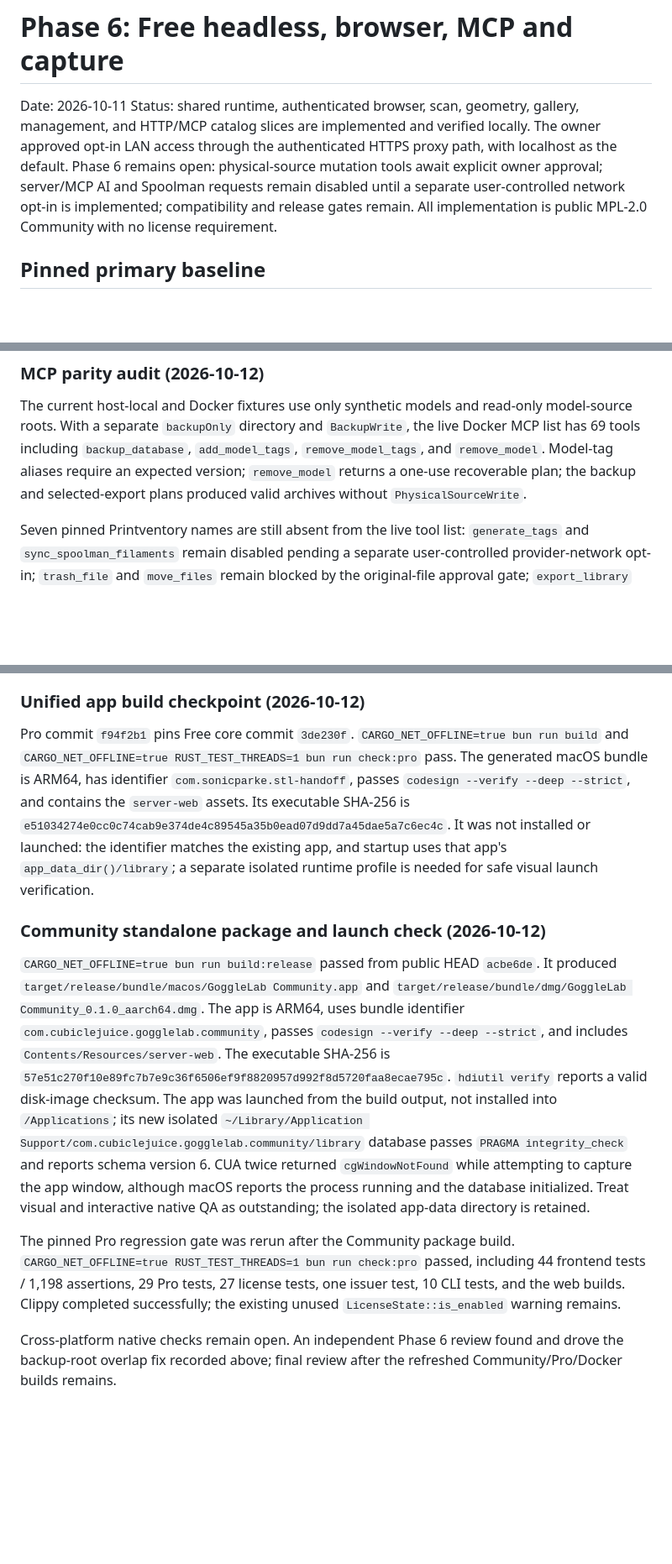
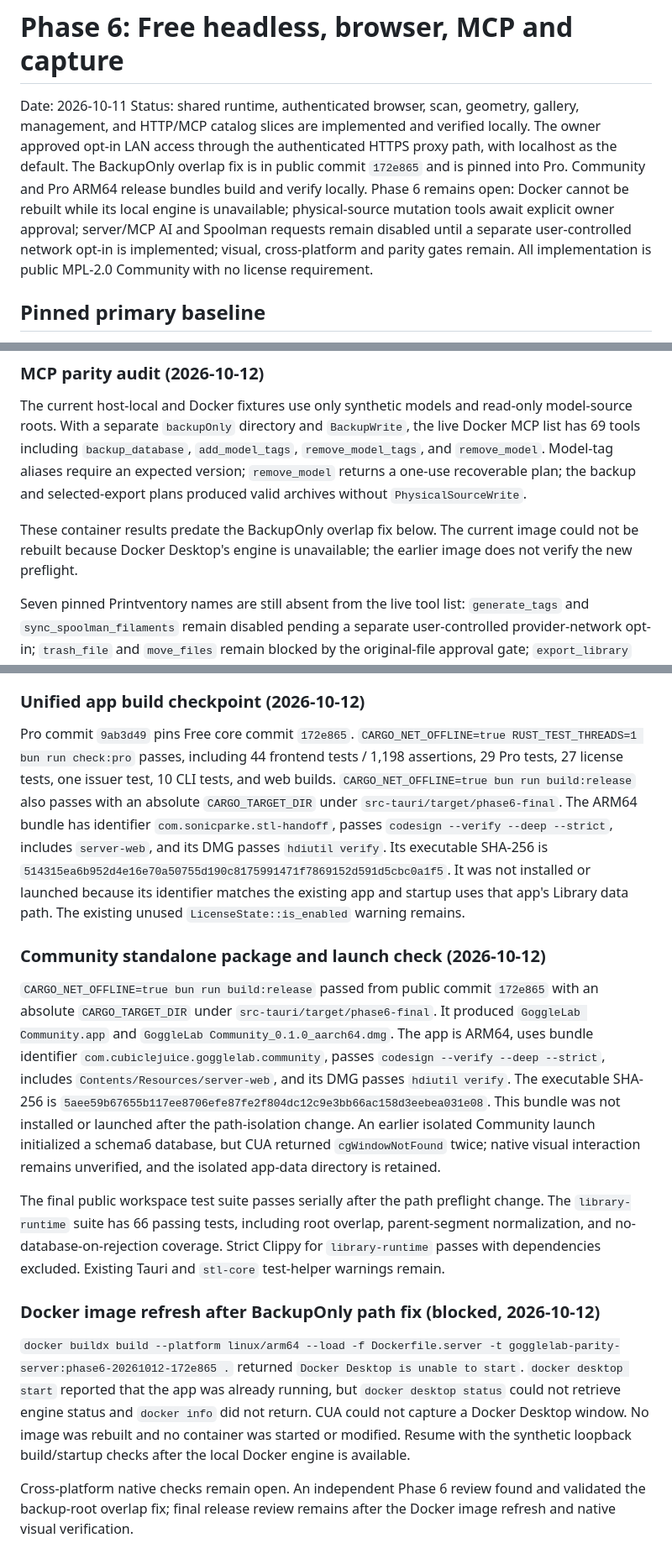
Before and after one commit to cubiclejuice/gogglelab, a Markdown page: docs/PHASE-6-SERVER-MCP-CAPTURE.md, 3 parts joined by grey strips. Shown at 84% size. Drawn GitHub-style; blank space fills up the shorter version.

Commit message:
docs: record refreshed Phase 6 release gates

```diff
--- a/docs/PHASE-6-SERVER-MCP-CAPTURE.md
+++ b/docs/PHASE-6-SERVER-MCP-CAPTURE.md
@@ -1,6 +1,6 @@
 # Phase 6: Free headless, browser, MCP and capture
 Date: 2026-10-11
-Status: shared runtime, authenticated browser, scan, geometry, gallery, management, and HTTP/MCP catalog slices are implemented and verified locally. The owner approved opt-in LAN access through the authenticated HTTPS proxy path, with localhost as the default. Phase 6 remains open: physical-source mutation tools await explicit owner approval; server/MCP AI and Spoolman requests remain disabled until a separate user-controlled network opt-in is implemented; compatibility and release gates remain.
+Status: shared runtime, authenticated browser, scan, geometry, gallery, management, and HTTP/MCP catalog slices are implemented and verified locally. The owner approved opt-in LAN access through the authenticated HTTPS proxy path, with localhost as the default. The BackupOnly overlap fix is in public commit `172e865` and is pinned into Pro. Community and Pro ARM64 release bundles build and verify locally. Phase 6 remains open: Docker cannot be rebuilt while its local engine is unavailable; physical-source mutation tools await explicit owner approval; server/MCP AI and Spoolman requests remain disabled until a separate user-controlled network opt-in is implemented; visual, cross-platform and parity gates remain.
 All implementation is public MPL-2.0 Community with no license requirement.
 
 ## Pinned primary baseline
@@ -283,6 +283,8 @@ The default parallel workspace test run stalled in the pre-existing Tauri restor
 
 The current host-local and Docker fixtures use only synthetic models and read-only model-source roots. With a separate `backupOnly` directory and `BackupWrite`, the live Docker MCP list has 69 tools including `backup_database`, `add_model_tags`, `remove_model_tags`, and `remove_model`. Model-tag aliases require an expected version; `remove_model` returns a one-use recoverable plan; the backup and selected-export plans produced valid archives without `PhysicalSourceWrite`.
 
+These container results predate the BackupOnly overlap fix below. The current image could not be rebuilt because Docker Desktop's engine is unavailable; the earlier image does not verify the new preflight.
+
 Seven pinned Printventory names are still absent from the live tool list: `generate_tags` and `sync_spoolman_filaments` remain disabled pending a separate user-controlled provider-network opt-in; `trash_file` and `move_files` remain blocked by the original-file approval gate; `export_library` lacks a direct JSON alias, while selected export is available through the generic management plan; `list_slicers` and `open_in_slicer` are host-specific and are not connected to the HTTP/MCP runtime. Desktop Free slicer handoff remains available in the native app, and browser/server clients can download models and bundles. The metadata/tag, history, filament, thumbnail, scan, 3MF, duplicate, geometry, and backup/recovery families have their connected equivalents. This is not yet full MCP parity.
 
 ### Backup-only root authority (2026-10-12)
@@ -293,12 +295,16 @@ An independent review found that nested paths could violate that separation even
 
 ### Unified app build checkpoint (2026-10-12)
 
-Pro commit `f94f2b1` pins Free core commit `3de230f`. `CARGO_NET_OFFLINE=true bun run build` and `CARGO_NET_OFFLINE=true RUST_TEST_THREADS=1 bun run check:pro` pass. The generated macOS bundle is ARM64, has identifier `com.sonicparke.stl-handoff`, passes `codesign --verify --deep --strict`, and contains the `server-web` assets. Its executable SHA-256 is `e51034274e0cc0c74cab9e374de4c89545a35b0ead07d9dd7a45dae5a7c6ec4c`. It was not installed or launched: the identifier matches the existing app, and startup uses that app's `app_data_dir()/library`; a separate isolated runtime profile is needed for safe visual launch verification.
+Pro commit `9ab3d49` pins Free core commit `172e865`. `CARGO_NET_OFFLINE=true RUST_TEST_THREADS=1 bun run check:pro` passes, including 44 frontend tests / 1,198 assertions, 29 Pro tests, 27 license tests, one issuer test, 10 CLI tests, and web builds. `CARGO_NET_OFFLINE=true bun run build:release` also passes with an absolute `CARGO_TARGET_DIR` under `src-tauri/target/phase6-final`. The ARM64 bundle has identifier `com.sonicparke.stl-handoff`, passes `codesign --verify --deep --strict`, includes `server-web`, and its DMG passes `hdiutil verify`. Its executable SHA-256 is `514315ea6b952d4e16e70a50755d190c8175991471f7869152d591d5cbc0a1f5`. It was not installed or launched because its identifier matches the existing app and startup uses that app's Library data path. The existing unused `LicenseState::is_enabled` warning remains.
 
 ### Community standalone package and launch check (2026-10-12)
 
-`CARGO_NET_OFFLINE=true bun run build:release` passed from public HEAD `acbe6de`. It produced `target/release/bundle/macos/GoggleLab Community.app` and `target/release/bundle/dmg/GoggleLab Community_0.1.0_aarch64.dmg`. The app is ARM64, uses bundle identifier `com.cubiclejuice.gogglelab.community`, passes `codesign --verify --deep --strict`, and includes `Contents/Resources/server-web`. The executable SHA-256 is `57e51c270f10e89fc7b7e9c36f6506ef9f8820957d992f8d5720faa8ecae795c`. `hdiutil verify` reports a valid disk-image checksum. The app was launched from the build output, not installed into `/Applications`; its new isolated `~/Library/Application Support/com.cubiclejuice.gogglelab.community/library` database passes `PRAGMA integrity_check` and reports schema version 6. CUA twice returned `cgWindowNotFound` while attempting to capture the app window, although macOS reports the process running and the database initialized. Treat visual and interactive native QA as outstanding; the isolated app-data directory is retained.
+`CARGO_NET_OFFLINE=true bun run build:release` passed from public commit `172e865` with an absolute `CARGO_TARGET_DIR` under `src-tauri/target/phase6-final`. It produced `GoggleLab Community.app` and `GoggleLab Community_0.1.0_aarch64.dmg`. The app is ARM64, uses bundle identifier `com.cubiclejuice.gogglelab.community`, passes `codesign --verify --deep --strict`, includes `Contents/Resources/server-web`, and its DMG passes `hdiutil verify`. The executable SHA-256 is `5aee59b67655b117ee8706efe87fe2f804dc12c9e3bb66ac158d3eebea031e08`. This bundle was not installed or launched after the path-isolation change. An earlier isolated Community launch initialized a schema6 database, but CUA returned `cgWindowNotFound` twice; native visual interaction remains unverified, and the isolated app-data directory is retained.
 
-The pinned Pro regression gate was rerun after the Community package build. `CARGO_NET_OFFLINE=true RUST_TEST_THREADS=1 bun run check:pro` passed, including 44 frontend tests / 1,198 assertions, 29 Pro tests, 27 license tests, one issuer test, 10 CLI tests, and the web builds. Clippy completed successfully; the existing unused `LicenseState::is_enabled` warning remains.
+The final public workspace test suite passes serially after the path preflight change. The `library-runtime` suite has 66 passing tests, including root overlap, parent-segment normalization, and no-database-on-rejection coverage. Strict Clippy for `library-runtime` passes with dependencies excluded. Existing Tauri and `stl-core` test-helper warnings remain.
 
-Cross-platform native checks remain open. An independent Phase 6 review found and drove the backup-root overlap fix recorded above; final review after the refreshed Community/Pro/Docker builds remains.
+### Docker image refresh after BackupOnly path fix (blocked, 2026-10-12)
+
+`docker buildx build --platform linux/arm64 --load -f Dockerfile.server -t gogglelab-parity-server:phase6-20261012-172e865 .` returned `Docker Desktop is unable to start`. `docker desktop start` reported that the app was already running, but `docker desktop status` could not retrieve engine status and `docker info` did not return. CUA could not capture a Docker Desktop window. No image was rebuilt and no container was started or modified. Resume with the synthetic loopback build/startup checks after the local Docker engine is available.
+
+Cross-platform native checks remain open. An independent Phase 6 review found and validated the backup-root overlap fix; final release review remains after the Docker image refresh and native visual verification.
```
Also changed, not shown: docs/FREE-PRINTVENTORY-PARITY-PLAN.md (+2 -2 lines).
